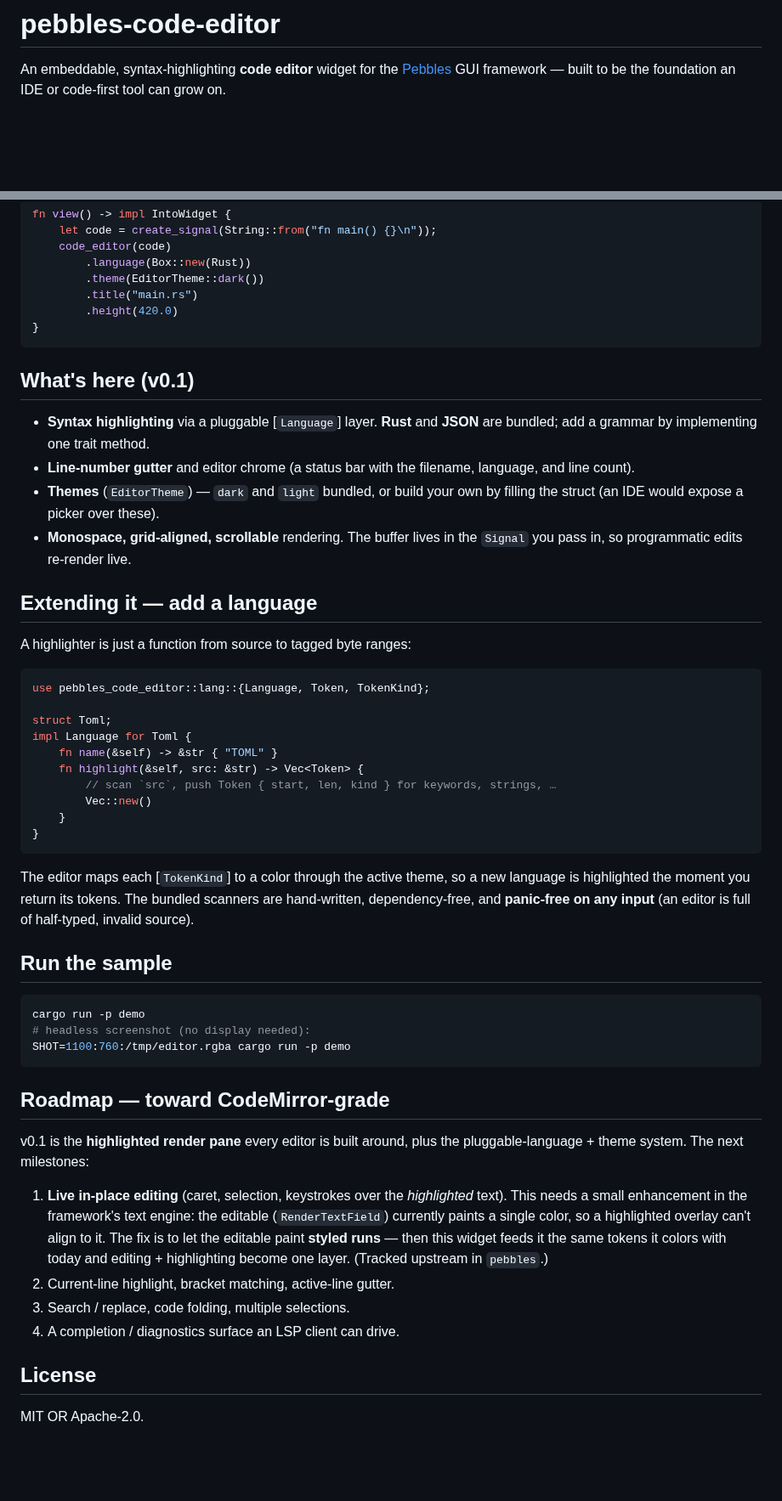
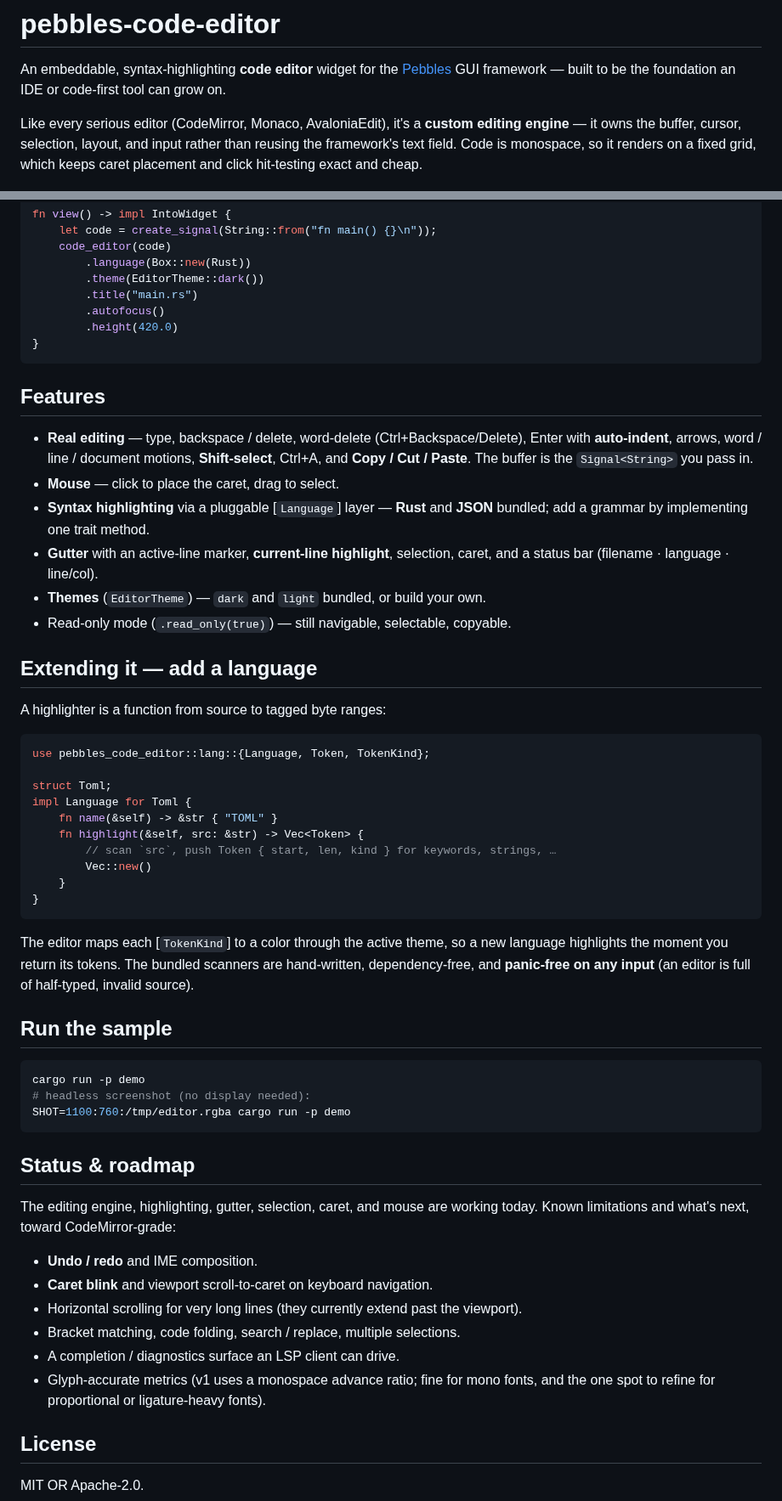
Before and after one commit to pebbles-hq/pebbles-code-editor, a Markdown page: README.md, 2 parts joined by grey strips. Shown at 85% size. Drawn GitHub-style; blank space fills up the shorter version.

````diff
--- a/README.md
+++ b/README.md
@@ -3,6 +3,11 @@
 An embeddable, syntax-highlighting **code editor** widget for the
 [Pebbles](https://github.com/pebbles-hq/pebbles) GUI framework — built to be the
 foundation an IDE or code-first tool can grow on.
+
+Like every serious editor (CodeMirror, Monaco, AvaloniaEdit), it's a **custom editing
+engine** — it owns the buffer, cursor, selection, layout, and input rather than reusing
+the framework's text field. Code is monospace, so it renders on a fixed grid, which
+keeps caret placement and click hit-testing exact and cheap.
 
 ![demo](docs/demo.png)
 
@@ -16,24 +21,27 @@ fn view() -> impl IntoWidget {
         .language(Box::new(Rust))
         .theme(EditorTheme::dark())
         .title("main.rs")
+        .autofocus()
         .height(420.0)
 }
 ```
 
-## What's here (v0.1)
+## Features
 
-- **Syntax highlighting** via a pluggable [`Language`] layer. **Rust** and **JSON** are
+- **Real editing** — type, backspace / delete, word-delete (Ctrl+Backspace/Delete),
+  Enter with **auto-indent**, arrows, word / line / document motions, **Shift-select**,
+  Ctrl+A, and **Copy / Cut / Paste**. The buffer is the `Signal<String>` you pass in.
+- **Mouse** — click to place the caret, drag to select.
+- **Syntax highlighting** via a pluggable [`Language`] layer — **Rust** and **JSON**
   bundled; add a grammar by implementing one trait method.
-- **Line-number gutter** and editor chrome (a status bar with the filename, language,
-  and line count).
-- **Themes** (`EditorTheme`) — `dark` and `light` bundled, or build your own by filling
-  the struct (an IDE would expose a picker over these).
-- **Monospace, grid-aligned, scrollable** rendering. The buffer lives in the `Signal`
-  you pass in, so programmatic edits re-render live.
+- **Gutter** with an active-line marker, **current-line highlight**, selection, caret,
+  and a status bar (filename · language · line/col).
+- **Themes** (`EditorTheme`) — `dark` and `light` bundled, or build your own.
+- Read-only mode (`.read_only(true)`) — still navigable, selectable, copyable.
 
 ## Extending it — add a language
 
-A highlighter is just a function from source to tagged byte ranges:
+A highlighter is a function from source to tagged byte ranges:
 
 ```rust
 use pebbles_code_editor::lang::{Language, Token, TokenKind};
@@ -49,7 +57,7 @@ impl Language for Toml {
 ```
 
 The editor maps each [`TokenKind`] to a color through the active theme, so a new
-language is highlighted the moment you return its tokens. The bundled scanners are
+language highlights the moment you return its tokens. The bundled scanners are
 hand-written, dependency-free, and **panic-free on any input** (an editor is full of
 half-typed, invalid source).
 
@@ -61,20 +69,18 @@ cargo run -p demo
 SHOT=1100:760:/tmp/editor.rgba cargo run -p demo
 ```
 
-## Roadmap — toward CodeMirror-grade
+## Status & roadmap
 
-v0.1 is the **highlighted render pane** every editor is built around, plus the
-pluggable-language + theme system. The next milestones:
+The editing engine, highlighting, gutter, selection, caret, and mouse are working today.
+Known limitations and what's next, toward CodeMirror-grade:
 
-1. **Live in-place editing** (caret, selection, keystrokes over the *highlighted* text).
-   This needs a small enhancement in the framework's text engine: the editable
-   (`RenderTextField`) currently paints a single color, so a highlighted overlay can't
-   align to it. The fix is to let the editable paint **styled runs** — then this widget
-   feeds it the same tokens it colors with today and editing + highlighting become one
-   layer. (Tracked upstream in `pebbles`.)
-2. Current-line highlight, bracket matching, active-line gutter.
-3. Search / replace, code folding, multiple selections.
-4. A completion / diagnostics surface an LSP client can drive.
+- **Undo / redo** and IME composition.
+- **Caret blink** and viewport scroll-to-caret on keyboard navigation.
+- Horizontal scrolling for very long lines (they currently extend past the viewport).
+- Bracket matching, code folding, search / replace, multiple selections.
+- A completion / diagnostics surface an LSP client can drive.
+- Glyph-accurate metrics (v1 uses a monospace advance ratio; fine for mono fonts, and
+  the one spot to refine for proportional or ligature-heavy fonts).
 
 ## License
 
````
Also changed, not shown: docs/demo.png, 3 other files.
